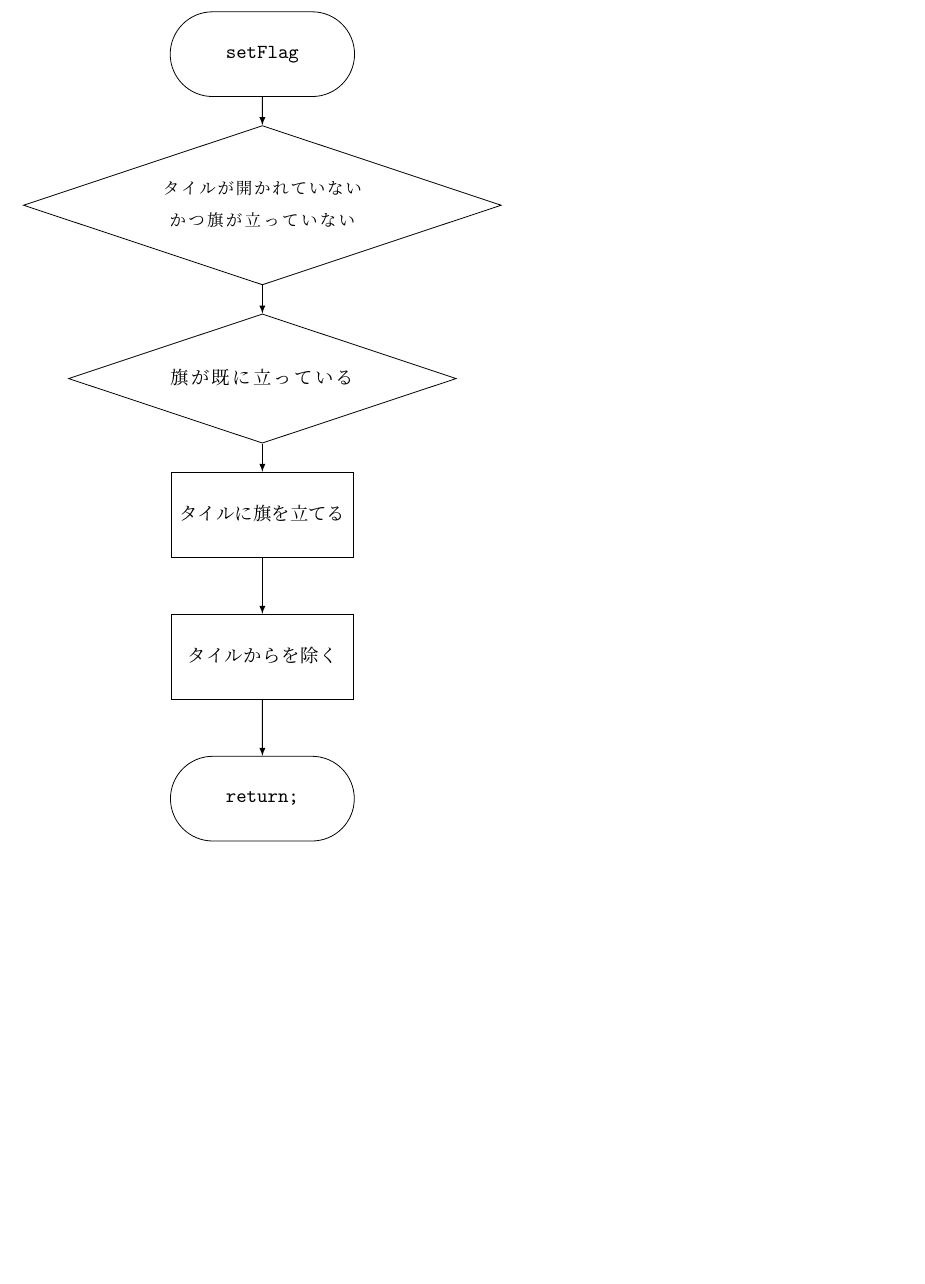
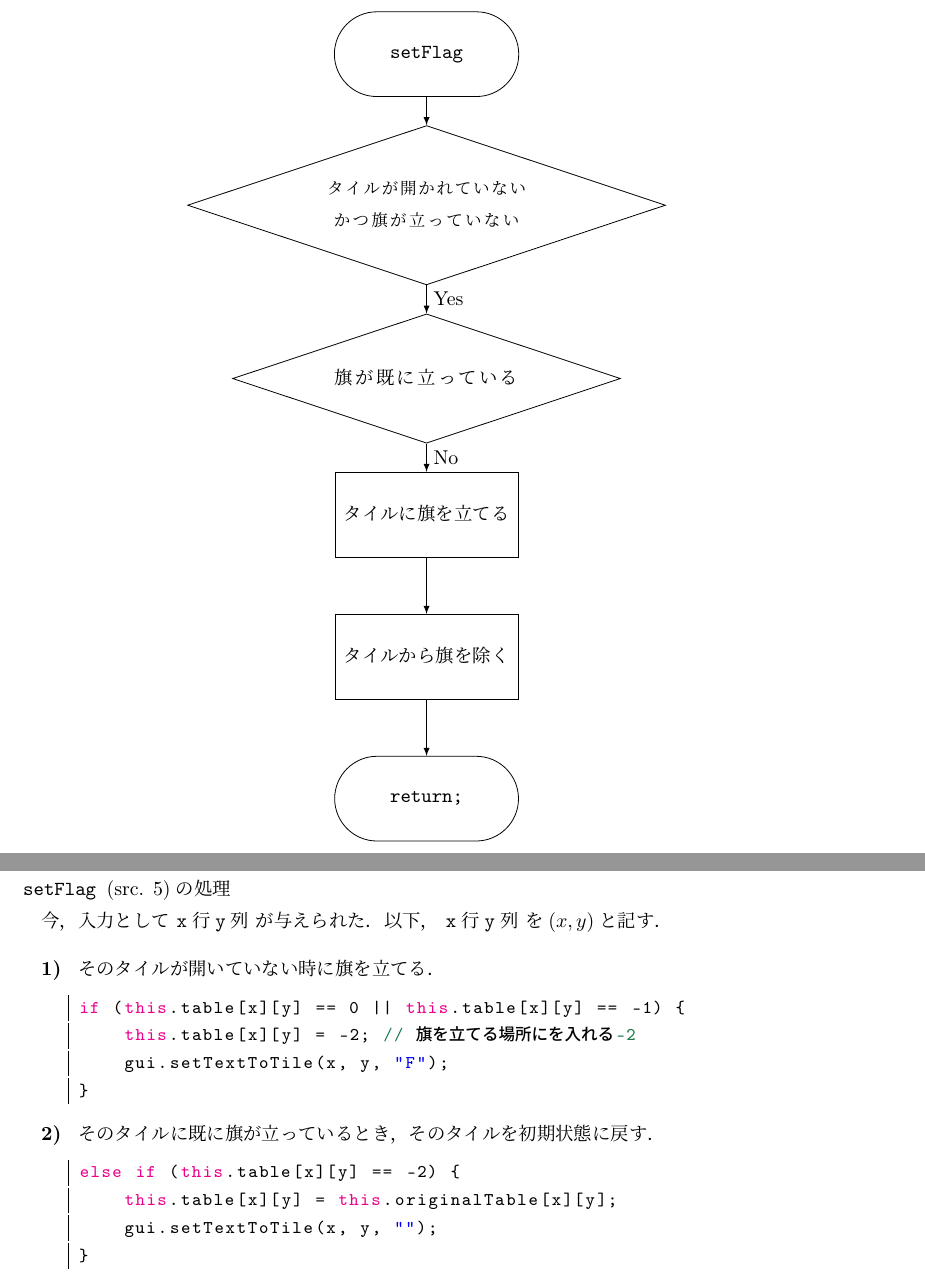
Before and after one commit to MIZOGUCHIKoki/InformationExperiments, a LaTeX document (Minesweeper/Report.tex): part of page 7 of 8 before the commit and two parts of pages 7 and 8 of 9 after it, the two joined at a grey line, cut so that both start at the same text, the shorter picture padded with empty space. Compiled offline with pLaTeX and dvipdfmx; a LaTeX package or settings file that is missing is left out.

Commit message:
仕様3一応完成

```diff
--- a/Minesweeper/Report.tex
+++ b/Minesweeper/Report.tex
@@ -328,14 +329,40 @@ gui.win();
         \node[Decision,below=0.5cm of setFlag](decision1){\small タイルが開かれていない\\かつ旗が立っていない};
         \node[Decision,below=0.5cm of decision1](decision2){旗が既に立っている};
         \node[Process,below=0.5cm of decision2](setF){タイルに旗を立てる};
-        \node[Process,below=1cm of setF](delF){タイルからを除く};
+        \node[Process,below=1cm of setF](delF){タイルから旗を除く};
         \node[Terminal,below=1cm of delF](return){\verb|return;|};
 
         \foreach \u \v in{setFlag/decision1,decision1/decision2,decision2/setF,setF/delF,delF/return}
         \draw[-latex](\u)--(\v);
+        \foreach \u \v in {decision1/Yes,decision2/No}
+        \node[below right=0cm of \u.south]{\v};
 
+        \node[right=1cm of decision1](point1){};
+        \node[right=1cm of decision2](point2){};
+        % \draw(point1)--(point2);
+        % \path[name intersections={of=point1 and point2}];
     \end{tikzpicture}
 \end{figure}
+\newpage
+\subsection{処理}
+\subsubsection*{\met{setFlag}}
+今，入力として\ \verb|x|行\verb|y|列\ が与えられた．以下，\ \verb|x|行\verb|y|列\ を\((x,y)\)と記す．
+\begin{enumerate}
+    \item そのタイルが開いていない時に旗を立てる．
+          \begin{lstlisting}[caption=, label=, language=Java]
+if (this.table[x][y] == 0 || this.table[x][y] == -1) {
+    this.table[x][y] = -2; // 旗を立てる場所に-2を入れる
+    gui.setTextToTile(x, y, "F");
+}
+    \end{lstlisting}
+    \item そのタイルに既に旗が立っているとき，そのタイルを初期状態に戻す．
+          \begin{lstlisting}[caption=, label=, language=Java]
+else if (this.table[x][y] == -2) {
+    this.table[x][y] = this.originalTable[x][y];
+    gui.setTextToTile(x, y, "");
+}
+    \end{lstlisting}
+\end{enumerate}
 \newpage
 \section*{ソースコード}
 \lstset{frame=shadowbox,numbers=left}
```
Also changed, not shown: Minesweeper/Report.pdf, Minesweeper/Report.tex (3 more changed lines).
